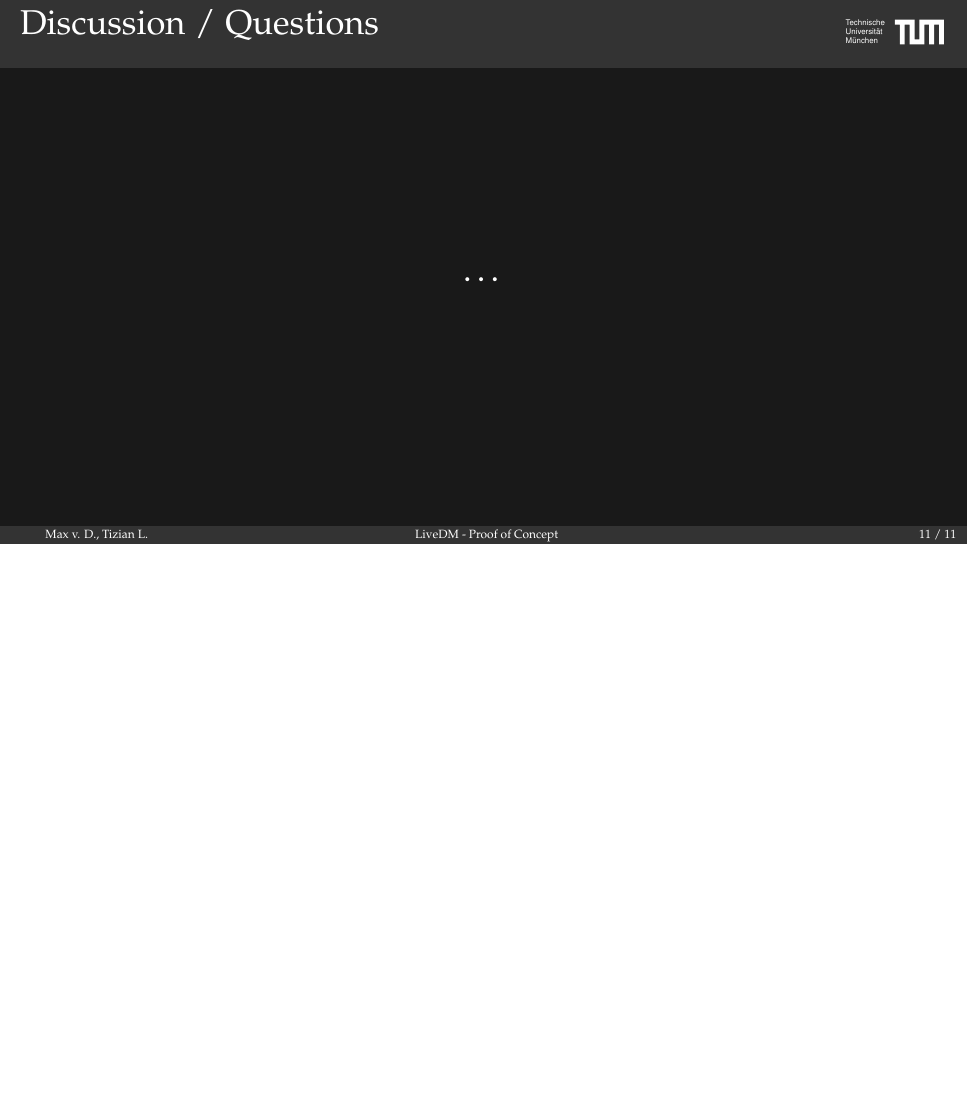
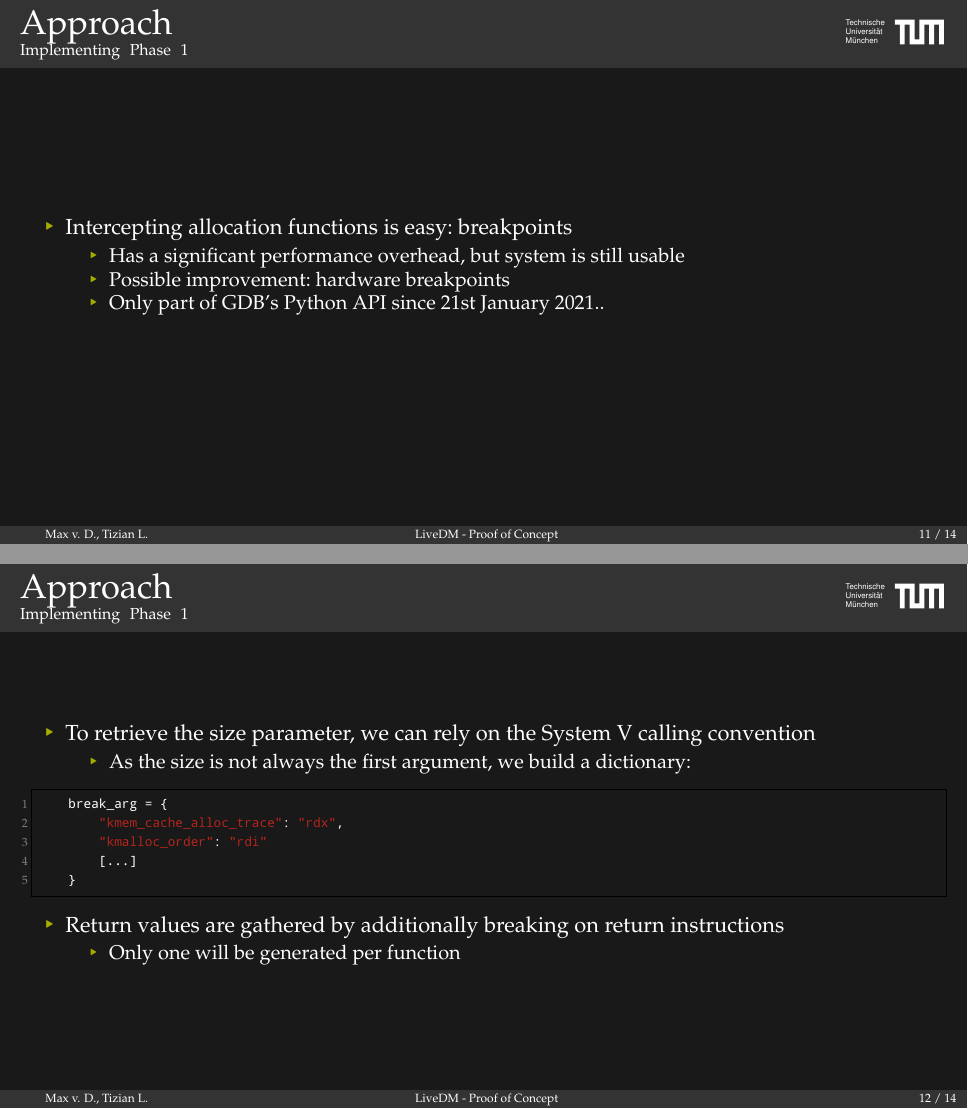
Before and after one commit to deurzen/linux-rootkit, LaTeX slides (project/slides/presentation.tex): page 31 of 31 before the commit and pages 34 and 38 of 40 after it, the two joined at a grey line, the shorter picture padded with empty space. Compiled offline with pdfLaTeX.

Commit message:
Approach phase 1

```diff
--- a/project/slides/presentation.tex
+++ b/project/slides/presentation.tex
@@ -1,4 +1,5 @@
 \documentclass{i20lecture}
+\usepackage{listings}
 
 \subtitle{LiveDM - Proof of Concept}
 
@@ -156,3 +159,49 @@
+\begin{frame}{\insertsection}
+  \framesubtitle{Implementing Phase 1}
+
+    \begin{itemize}
+     \item Intercepting allocation functions is easy: breakpoints
+     \begin{itemize}
+\pause
+      \item Has a significant performance overhead, but system is still usable
+\pause
+      \item Possible improvement: hardware breakpoints
+\pause
+      \item Only part of GDB's Python API since 21st January 2021..
+     \end{itemize}
+    \end{itemize}
+\end{frame}
+
+\begin{frame}[fragile]{\insertsection}
+  \framesubtitle{Implementing Phase 1}
+
+    \begin{itemize}
+     \item To retrieve the size parameter, we can rely on the System V calling convention
+\pause
+     \begin{itemize}
+      \item As the size is not always the first argument, we build a dictionary:
+     \end{itemize}
+    \end{itemize}
+    \begin{lstlisting}
+    break_arg = {
+        "kmem_cache_alloc_trace": "rdx",
+        "kmalloc_order": "rdi"
+        [...]
+    }
+    \end{lstlisting}
+\pause
+    \begin{itemize}
+     \item Return values are gathered by additionally breaking on return instructions
+     \begin{itemize}
+\pause
+     \item Only one will be generated per function
+     \end{itemize}
+    \end{itemize}
+\end{frame}
+
+\begin{frame}{\insertsection}
+  \framesubtitle{Implementing Phase 2}
+
 \end{frame}
 
 
```
Also changed, not shown: project/slides/presentation.tex (8 more changed lines).
